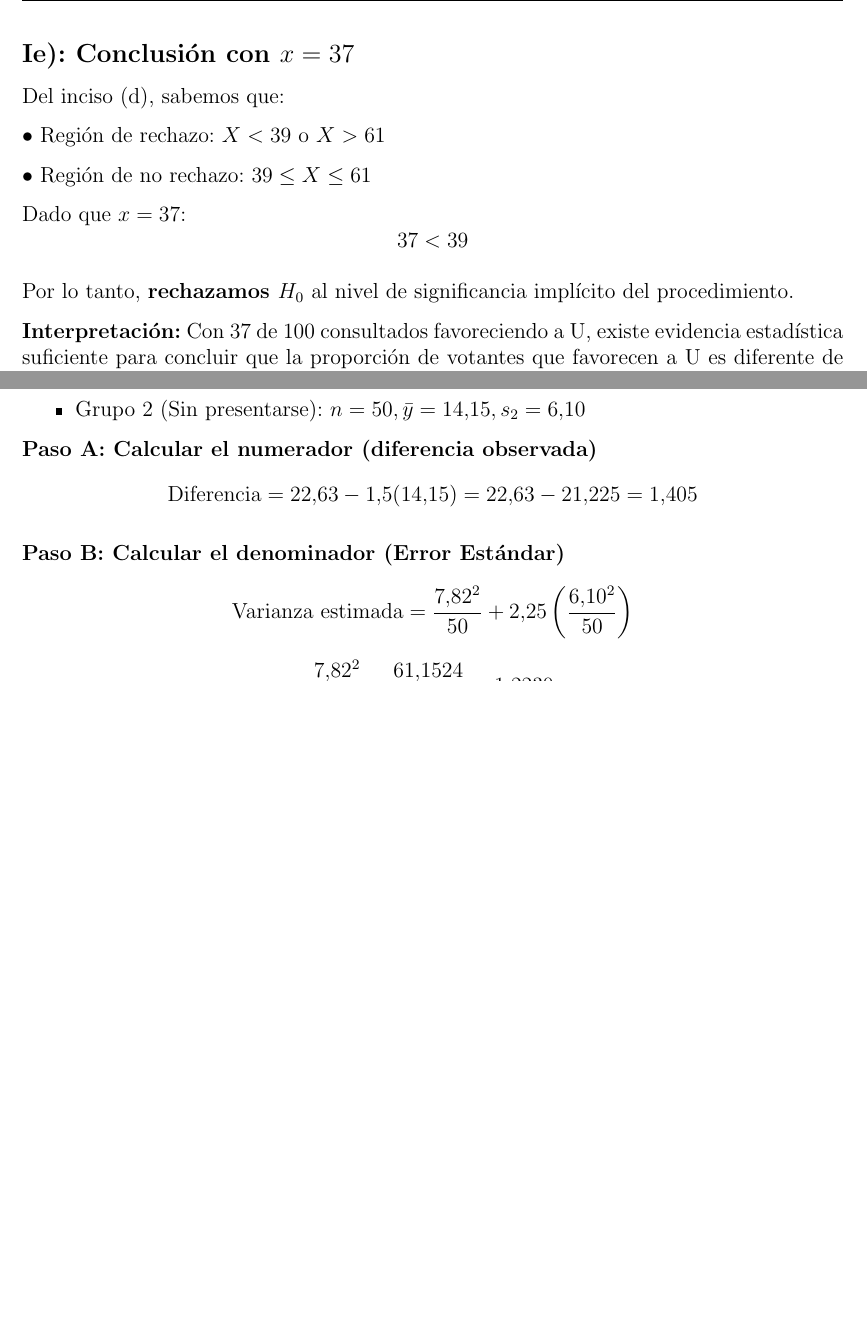
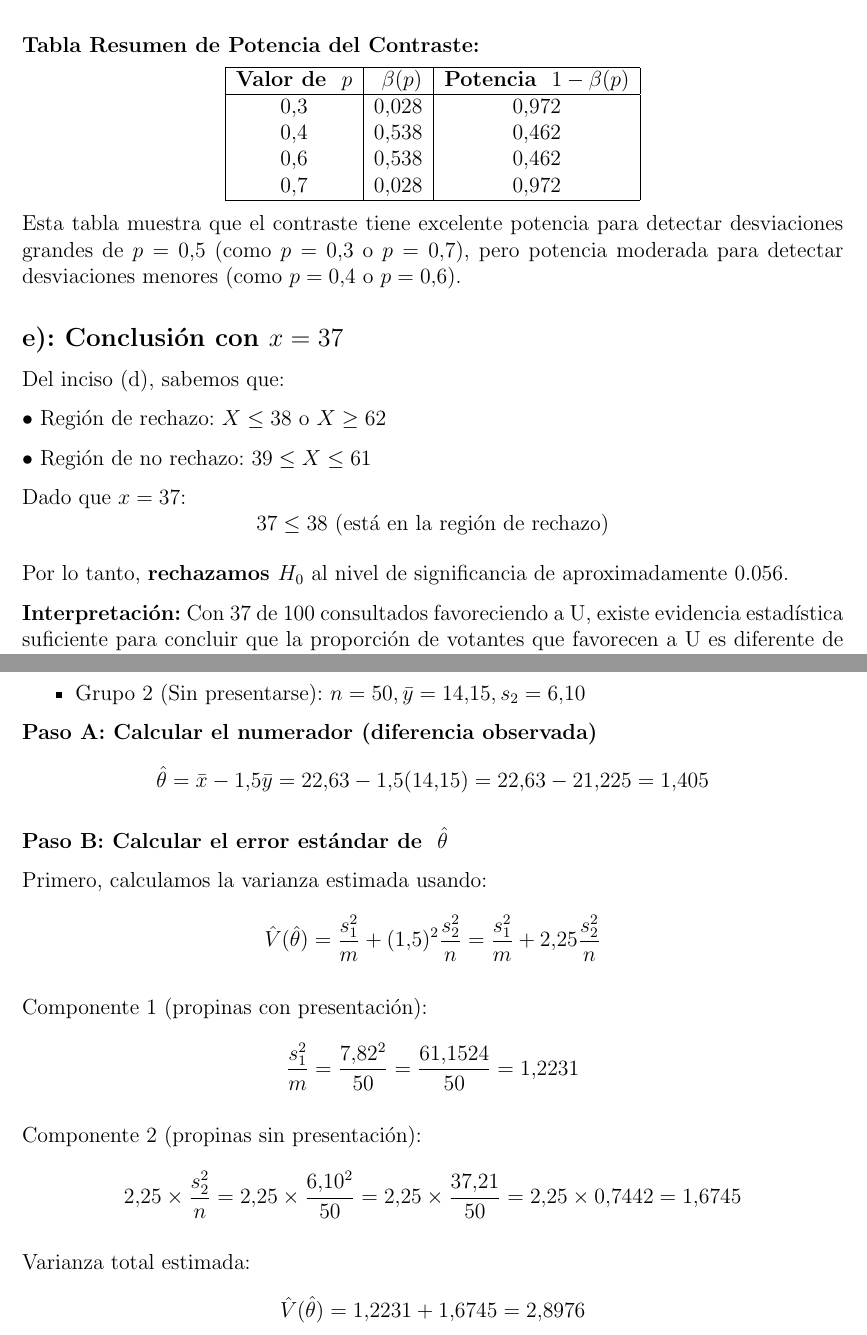
Before and after one commit to Daniel-534/Astroestadistica, a LaTeX problem sheet (Problemas/Problemset5Solucion.tex): two parts of pages 4 and 5 of 8 before the commit and two parts of pages 4 and 6 of 9 after it, joined at a grey line, cut at the place of the change, the shorter picture padded with empty space. Compiled offline with pdfLaTeX.

Commit message:
Corrección de errores

```diff
--- a/Problemas/Problemset5Solucion.tex
+++ b/Problemas/Problemset5Solucion.tex
@@ -147,18 +149,38 @@ Para cada valor de $p$:
     $$\beta(0.7) = \beta(0.3) \approx 0.028$$
 \end{enumerate}
 
-\subsection*{Ie): Conclusión con $x = 37$}
+\textbf{Tabla Resumen de Potencia del Contraste:}
+
+\begin{center}
+\begin{tabular}{|c|c|c|}
+\hline
+\textbf{Valor de } $p$ & \textbf{} $\beta(p)$ & \textbf{Potencia } $1-\beta(p)$ \\
+\hline
+$0.3$ & $0.028$ & $0.972$ \\
+$0.4$ & $0.538$ & $0.462$ \\
+$0.6$ & $0.538$ & $0.462$ \\
+$0.7$ & $0.028$ & $0.972$ \\
+\hline
+\end{tabular}
+\end{center}
+
+Esta tabla muestra que el contraste tiene excelente potencia para detectar desviaciones grandes de $p = 0.5$ (como $p = 0.3$ o $p = 0.7$), pero potencia moderada para detectar desviaciones menores (como $p = 0.4$ o $p = 0.6$).
+
+
+
+
+\subsection*{e): Conclusión con $x = 37$}
 
 Del inciso (d), sabemos que:
 
-$\bullet$ Región de rechazo: $X < 39$ o $X > 61$
+$\bullet$ Región de rechazo: $X \leq 38$ o $X \geq 62$
 
 $\bullet$ Región de no rechazo: $39 \leq X \leq 61$
 
 Dado que $x = 37$:
-$$37 < 39$$
+$$37 \leq 38 \text{ (está en la región de rechazo)}$$
 
-Por lo tanto, \textbf{rechazamos $H_0$} al nivel de significancia implícito del procedimiento.
+Por lo tanto, \textbf{rechazamos $H_0$} al nivel de significancia de aproximadamente 0.056.
 
 \textbf{Interpretación:} Con 37 de 100 consultados favoreciendo a U, existe evidencia estadística suficiente para concluir que la proporción de votantes que favorecen a U es diferente de 0.5. Específicamente, como $37 < 50$, los datos sugieren que el partido G tiene mayor preferencia que el partido U en la población de votantes.
 
@@ -216,7 +238,6 @@ Sustituimos los datos proporcionados:
 \end{itemize}
 
 \textbf{Paso A: Calcular el numerador (diferencia observada)}
-$$ \text{Diferencia} = 22.63 - 1.5(14.15) = 22.63 - 21.225 = 1.405 $$
+$$ \hat{\theta} = \bar{x} - 1.5\bar{y} = 22.63 - 1.5(14.15) = 22.63 - 21.225 = 1.405 $$
 
-\textbf{Paso B: Calcular el denominador (Error Estándar)}
-$$ \text{Varianza estimada} = \frac{7.82^2}{50} + 2.25 \left( \frac{6.10^2}{50} \right) $$
+\textbf{Paso B: Calcular el error estándar de } $\hat{\theta}$
@@ -227,3 +244,12 @@ $$ \text{Error Estándar (SE)} = \sqrt{2.8975} \approx 1.7022 $$
 
-\textbf{Paso C: Calcular el valor Z}
-$$ z = \frac{1.405}{1.7022} \approx 0.8254 $$
+Primero, calculamos la varianza estimada usando:
+$$ \hat{V}(\hat{\theta}) = \frac{s_1^2}{m} + (1.5)^2 \frac{s_2^2}{n} = \frac{s_1^2}{m} + 2.25 \frac{s_2^2}{n} $$
+
+Componente 1 (propinas con presentación):
+$$ \frac{s_1^2}{m} = \frac{7.82^2}{50} = \frac{61.1524}{50} = 1.2231 $$
+
+Componente 2 (propinas sin presentación):
+$$ 2.25 \times \frac{s_2^2}{n} = 2.25 \times \frac{6.10^2}{50} = 2.25 \times \frac{37.21}{50} = 2.25 \times 0.7442 = 1.6745 $$
+
+Varianza total estimada:
+$$ \hat{V}(\hat{\theta}) = 1.2231 + 1.6745 = 2.8976 $$
```
Also changed, not shown: Problemas/Problemset5Solucion.pdf, Problemas/Problemset5Solucion.tex (62 more changed lines).
